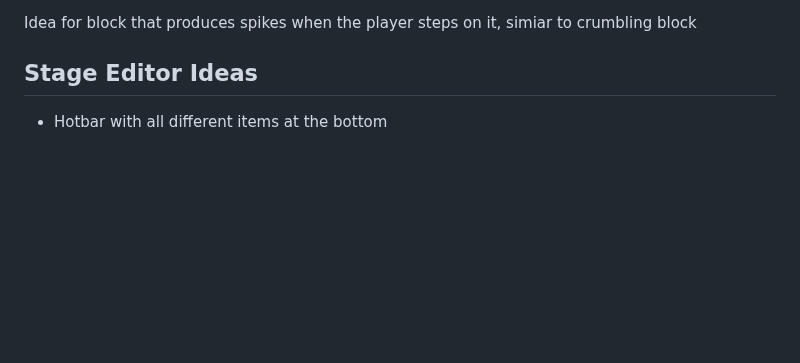
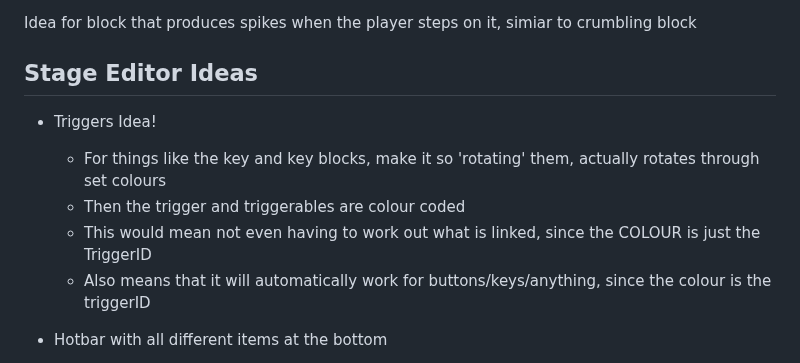
Before and after one commit to Pybounce/bevy_multiplayer_platformer, a Markdown page: README.md, the part around the change. Rendered like a GitHub page; blank space fills up the shorter version.

Commit message:
godsend of an editor for triggerables in the editor

```diff
--- a/README.md
+++ b/README.md
@@ -197,6 +197,11 @@ Idea for block that produces spikes when the player steps on it, simiar to crumb
 
 ## Stage Editor Ideas
 
+- Triggers Idea!
+  - For things like the key and key blocks, make it so 'rotating' them, actually rotates through set colours
+  - Then the trigger and triggerables are colour coded
+  - This would mean not even having to work out what is linked, since the COLOUR is just the TriggerID
+  - Also means that it will automatically work for buttons/keys/anything, since the colour is the triggerID
 - Hotbar with all different items at the bottom
   - The item images can just be the tiles
   - Q/E will cycle between different items
```
